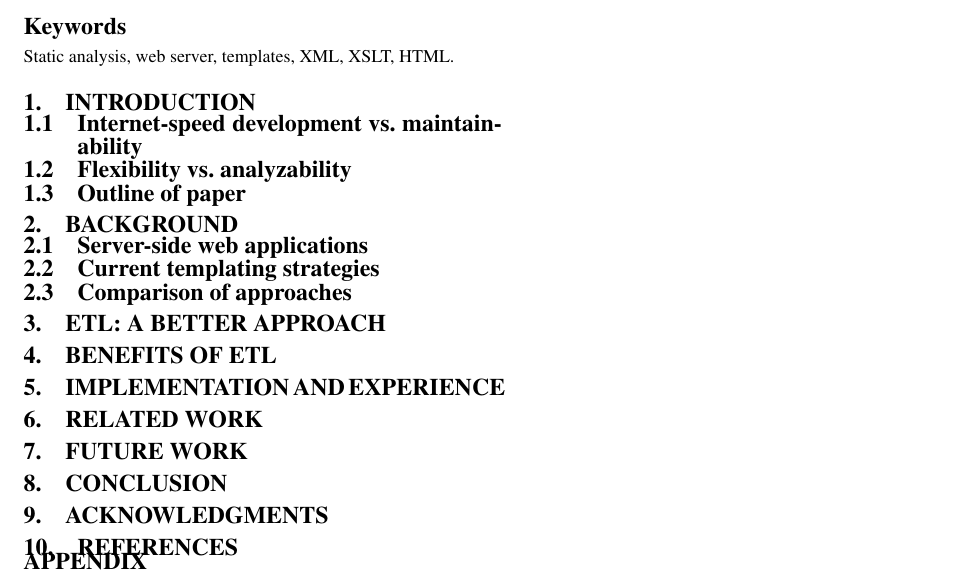
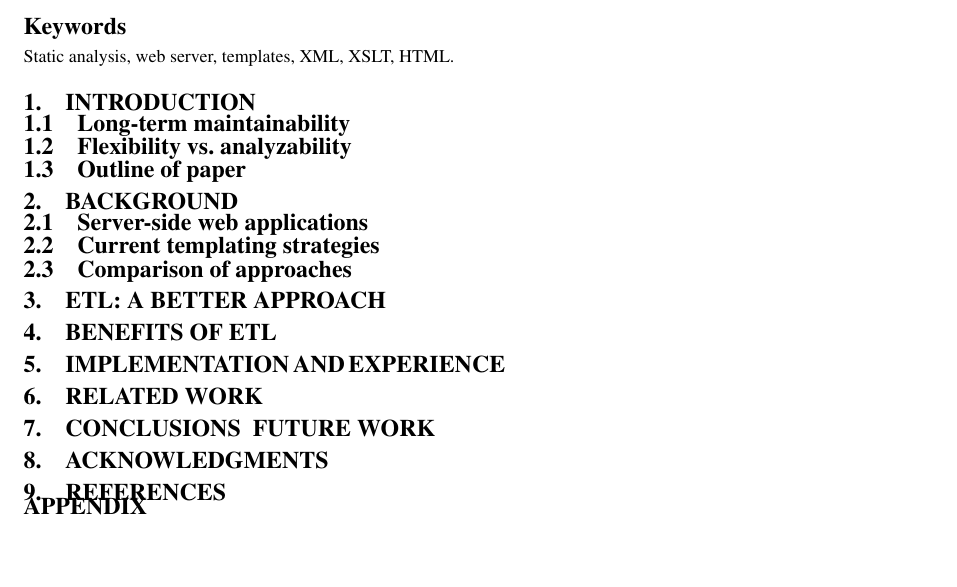
Before and after one commit to gjbadros/etl-www2003, a LaTeX document (etl-www2003.tex): part of the page, cut so that both start at the same text. Compiled offline with pdfLaTeX.

Commit message:
Rename a section, and combine Future Work w/ Conclusions section.

```diff
--- a/etl-www2003.tex
+++ b/etl-www2003.tex
@@ -60,7 +60,7 @@ ETL....
 
 \section{Introduction}
 
-\subsection{Internet-speed development vs.\ maintainability}
+\subsection{Long-term maintainability}
 
 \subsection{Flexibility vs.\ analyzability}
 
@@ -100,11 +100,8 @@ ETL....
 
 
 %%%
-\section{Future work}
+\section{Conclusions & Future work}
 
-
-%%%
-\section{Conclusion}
 
 %ACKNOWLEDGMENTS are optional
 \section{Acknowledgments}
```
